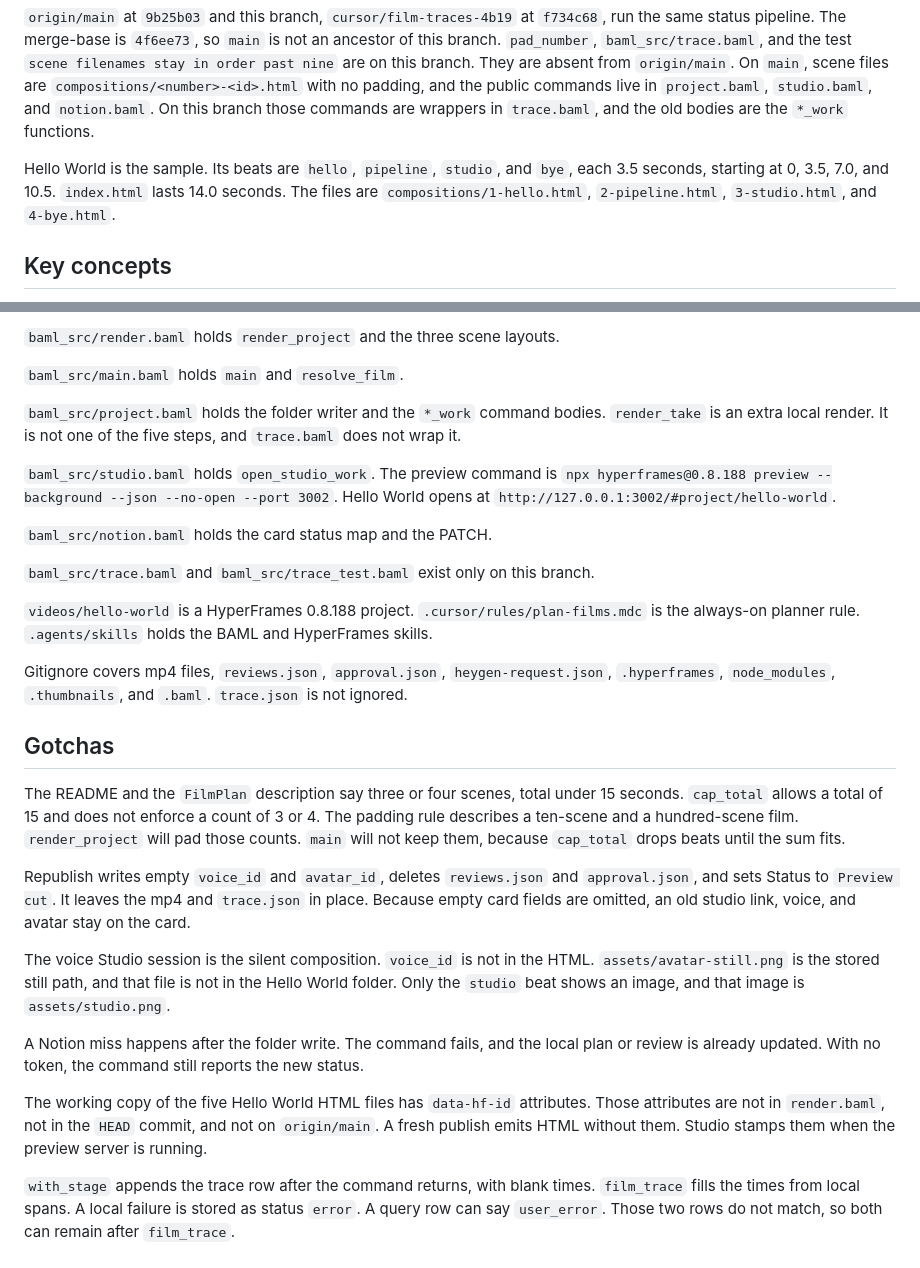
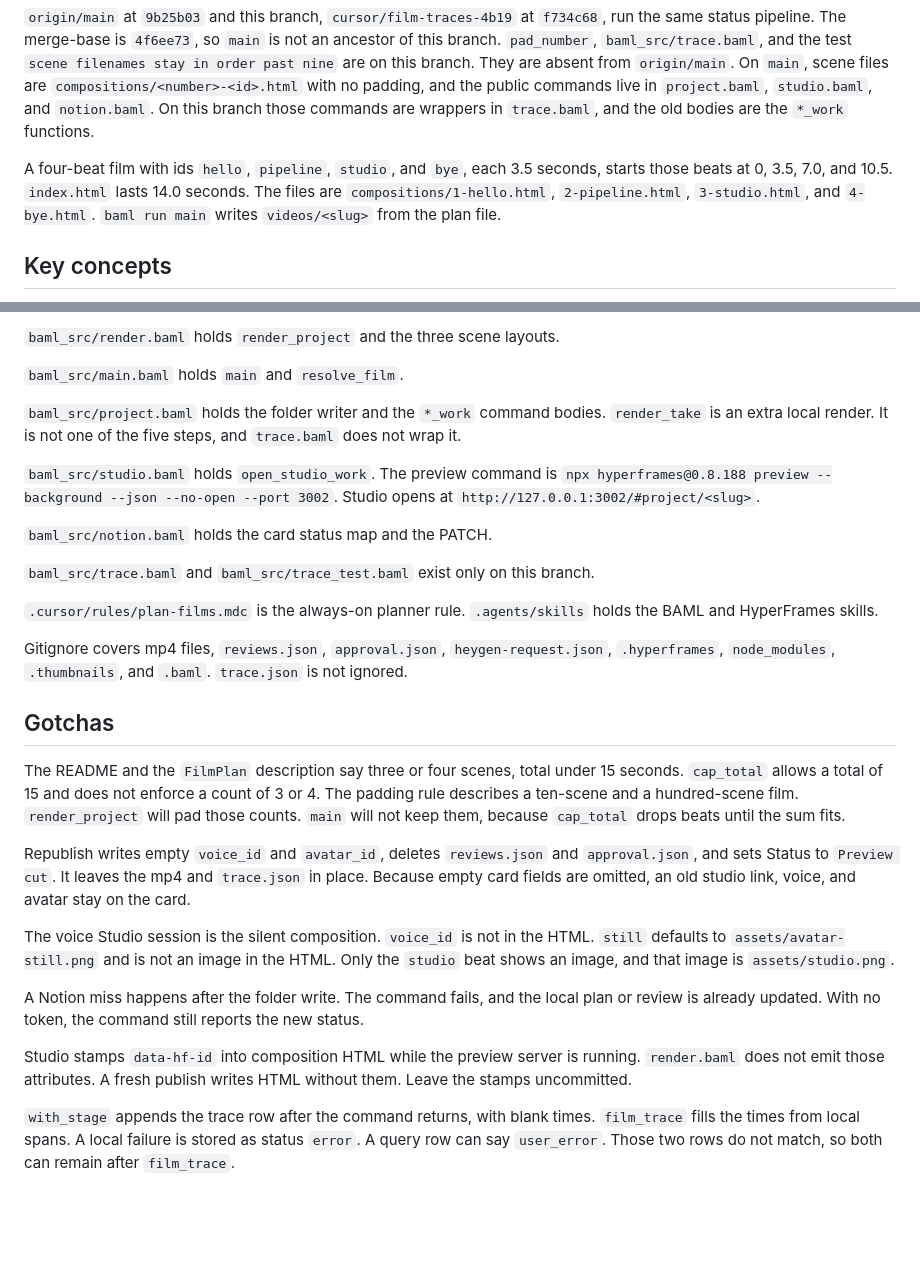
Before and after one commit to xyzcharlize/hyperframes-genie, a Markdown page: docs/how-the-repo-works.md, 2 parts joined by grey strips. Rendered like a GitHub page; blank space fills up the shorter version.

Commit message:
docs: describe films without a hello-world sample folder
The guide named videos/hello-world as the project on disk. Talk about videos/<slug> and the four-beat filenames instead.

Co-authored-by: Cha <xyzcharlize@users.noreply.github.com>

```diff
--- a/docs/how-the-repo-works.md
+++ b/docs/how-the-repo-works.md
@@ -4,7 +4,7 @@ Cursor writes a `FilmPlan`. BAML turns that plan into one HyperFrames folder and
 
 `origin/main` at `9b25b03` and this branch, `cursor/film-traces-4b19` at `f734c68`, run the same status pipeline. The merge-base is `4f6ee73`, so `main` is not an ancestor of this branch. `pad_number`, `baml_src/trace.baml`, and the test `scene filenames stay in order past nine` are on this branch. They are absent from `origin/main`. On `main`, scene files are `compositions/<number>-<id>.html` with no padding, and the public commands live in `project.baml`, `studio.baml`, and `notion.baml`. On this branch those commands are wrappers in `trace.baml`, and the old bodies are the `*_work` functions.
 
-Hello World is the sample. Its beats are `hello`, `pipeline`, `studio`, and `bye`, each 3.5 seconds, starting at 0, 3.5, 7.0, and 10.5. `index.html` lasts 14.0 seconds. The files are `compositions/1-hello.html`, `2-pipeline.html`, `3-studio.html`, and `4-bye.html`.
+A four-beat film with ids `hello`, `pipeline`, `studio`, and `bye`, each 3.5 seconds, starts those beats at 0, 3.5, 7.0, and 10.5. `index.html` lasts 14.0 seconds. The files are `compositions/1-hello.html`, `2-pipeline.html`, `3-studio.html`, and `4-bye.html`. `baml run main` writes `videos/<slug>` from the plan file.
 
 ## Key concepts
 
@@ -84,13 +84,13 @@ On this branch each public command goes through `with_stage`. The command runs f
 
 `baml_src/project.baml` holds the folder writer and the `*_work` command bodies. `render_take` is an extra local render. It is not one of the five steps, and `trace.baml` does not wrap it.
 
-`baml_src/studio.baml` holds `open_studio_work`. The preview command is `npx hyperframes@0.8.188 preview --background --json --no-open --port 3002`. Hello World opens at `http://127.0.0.1:3002/#project/hello-world`.
+`baml_src/studio.baml` holds `open_studio_work`. The preview command is `npx hyperframes@0.8.188 preview --background --json --no-open --port 3002`. Studio opens at `http://127.0.0.1:3002/#project/<slug>`.
 
 `baml_src/notion.baml` holds the card status map and the PATCH.
 
 `baml_src/trace.baml` and `baml_src/trace_test.baml` exist only on this branch.
 
-`videos/hello-world` is a HyperFrames 0.8.188 project. `.cursor/rules/plan-films.mdc` is the always-on planner rule. `.agents/skills` holds the BAML and HyperFrames skills.
+`.cursor/rules/plan-films.mdc` is the always-on planner rule. `.agents/skills` holds the BAML and HyperFrames skills.
 
 Gitignore covers mp4 files, `reviews.json`, `approval.json`, `heygen-request.json`, `.hyperframes`, `node_modules`, `.thumbnails`, and `.baml`. `trace.json` is not ignored.
 
@@ -100,10 +100,10 @@ The README and the `FilmPlan` description say three or four scenes, total under
 
 Republish writes empty `voice_id` and `avatar_id`, deletes `reviews.json` and `approval.json`, and sets Status to `Preview cut`. It leaves the mp4 and `trace.json` in place. Because empty card fields are omitted, an old studio link, voice, and avatar stay on the card.
 
-The voice Studio session is the silent composition. `voice_id` is not in the HTML. `assets/avatar-still.png` is the stored still path, and that file is not in the Hello World folder. Only the `studio` beat shows an image, and that image is `assets/studio.png`.
+The voice Studio session is the silent composition. `voice_id` is not in the HTML. `still` defaults to `assets/avatar-still.png` and is not an image in the HTML. Only the `studio` beat shows an image, and that image is `assets/studio.png`.
 
 A Notion miss happens after the folder write. The command fails, and the local plan or review is already updated. With no token, the command still reports the new status.
 
-The working copy of the five Hello World HTML files has `data-hf-id` attributes. Those attributes are not in `render.baml`, not in the `HEAD` commit, and not on `origin/main`. A fresh publish emits HTML without them. Studio stamps them when the preview server is running.
+Studio stamps `data-hf-id` into composition HTML while the preview server is running. `render.baml` does not emit those attributes. A fresh publish writes HTML without them. Leave the stamps uncommitted.
 
 `with_stage` appends the trace row after the command returns, with blank times. `film_trace` fills the times from local spans. A local failure is stored as status `error`. A query row can say `user_error`. Those two rows do not match, so both can remain after `film_trace`.
```
